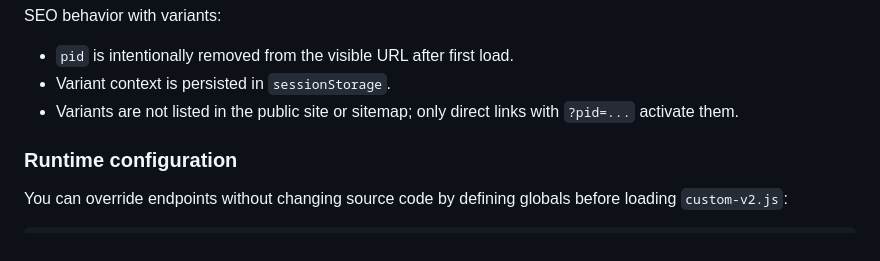
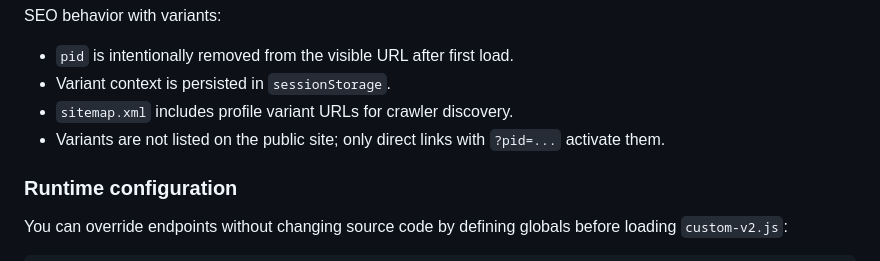
Before and after one commit to waldopanozo/waldopanozo.github.io, a Markdown page: README.md, the part around the change. GitHub-like rendering.

Commit message:
Update README to clarify that `sitemap.xml` now includes profile variant URLs for crawler discovery, while variants remain unlisted on the public site and accessible only via direct links with `?pid=...`.

```diff
--- a/README.md
+++ b/README.md
@@ -64,7 +64,8 @@ SEO behavior with variants:
 
 - `pid` is intentionally removed from the visible URL after first load.
 - Variant context is persisted in `sessionStorage`.
-- Variants are not listed in the public site or sitemap; only direct links with `?pid=...` activate them.
+- `sitemap.xml` includes profile variant URLs for crawler discovery.
+- Variants are not listed on the public site; only direct links with `?pid=...` activate them.
 
 ### Runtime configuration
 
```
